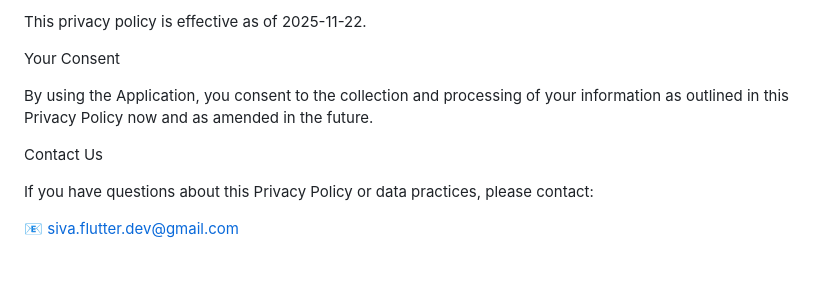
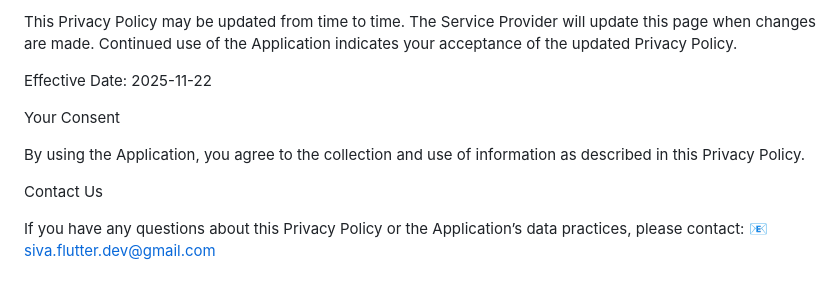
Before and after one commit to Siva-Flutter-Dev/privacy-policy-life-liquid, a Markdown page: life-liquid-privacy-policy.md, the part around one of its changes. Drawn GitHub-style; blank space fills up the shorter version.

```diff
--- a/life-liquid-privacy-policy.md
+++ b/life-liquid-privacy-policy.md
@@ -80,12 +97,14 @@ Any changes will be posted on this page. You are advised to review this Privacy
 
-This privacy policy is effective as of 2025-11-22.
+This Privacy Policy may be updated from time to time. The Service Provider will update this page when changes are made.
+Continued use of the Application indicates your acceptance of the updated Privacy Policy.
+
+Effective Date: 2025-11-22
 
 Your Consent
 
-By using the Application, you consent to the collection and processing of your information as outlined in this Privacy Policy now and as amended in the future.
+By using the Application, you agree to the collection and use of information as described in this Privacy Policy.
 
 Contact Us
 
-If you have questions about this Privacy Policy or data practices, please contact:
-
+If you have any questions about this Privacy Policy or the Application’s data practices, please contact:
 📧 siva.flutter.dev@gmail.com
```
Also changed, not shown: other parts of life-liquid-privacy-policy.md (+56 -39 lines).
